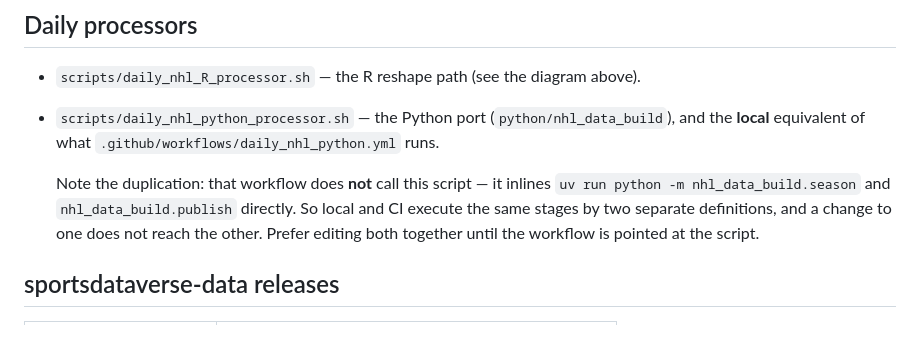
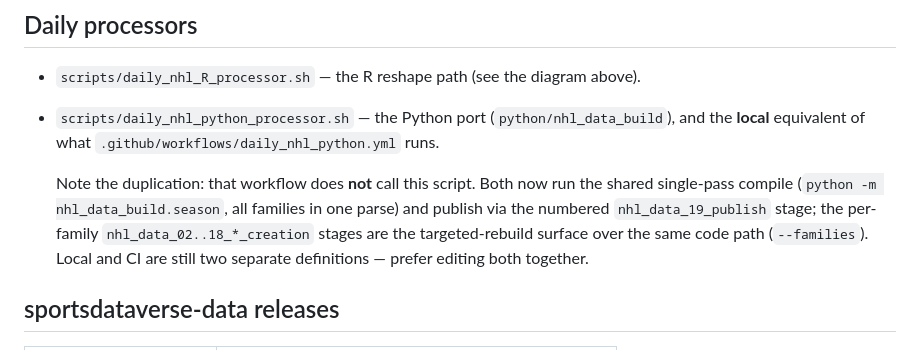
Before and after one commit to sportsdataverse/fastRhockey-nhl-data, a Markdown page: README.md, the part around the change. Rendered like a GitHub page.

Commit message:
docs: compile/publish wiring reflects the numbered stages + single-pass decision

```diff
--- a/README.md
+++ b/README.md
@@ -63,11 +63,12 @@ flowchart TB;
   (`python/nhl_data_build`), and the **local** equivalent of what
   `.github/workflows/daily_nhl_python.yml` runs.
 
-  Note the duplication: that workflow does **not** call this script — it inlines
-  `uv run python -m nhl_data_build.season` and `nhl_data_build.publish` directly.
-  So local and CI execute the same stages by two separate definitions, and a
-  change to one does not reach the other. Prefer editing both together until the
-  workflow is pointed at the script.
+  Note the duplication: that workflow does **not** call this script. Both now
+  run the shared single-pass compile (`python -m nhl_data_build.season`, all
+  families in one parse) and publish via the numbered `nhl_data_19_publish`
+  stage; the per-family `nhl_data_02..18_*_creation` stages are the
+  targeted-rebuild surface over the same code path (`--families`). Local and CI
+  are still two separate definitions — prefer editing both together.
 
 ## sportsdataverse-data releases
 
```
